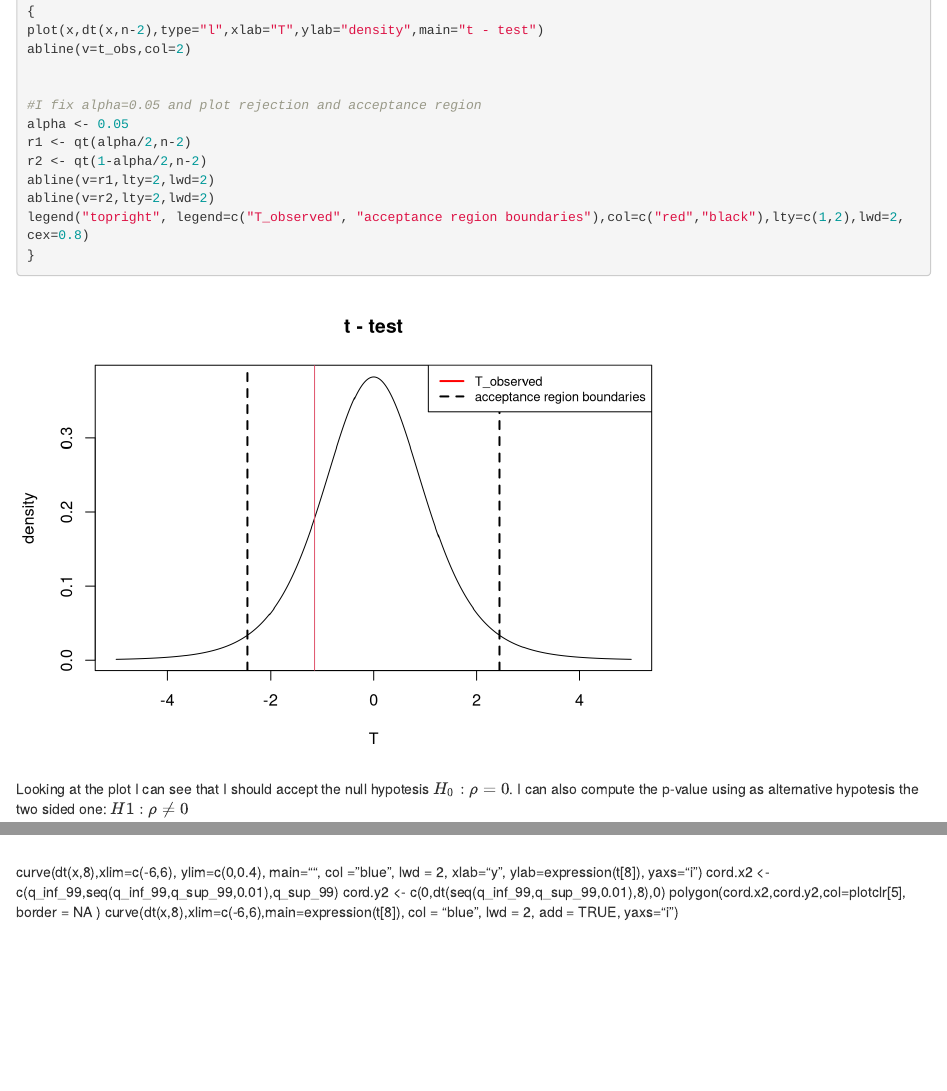
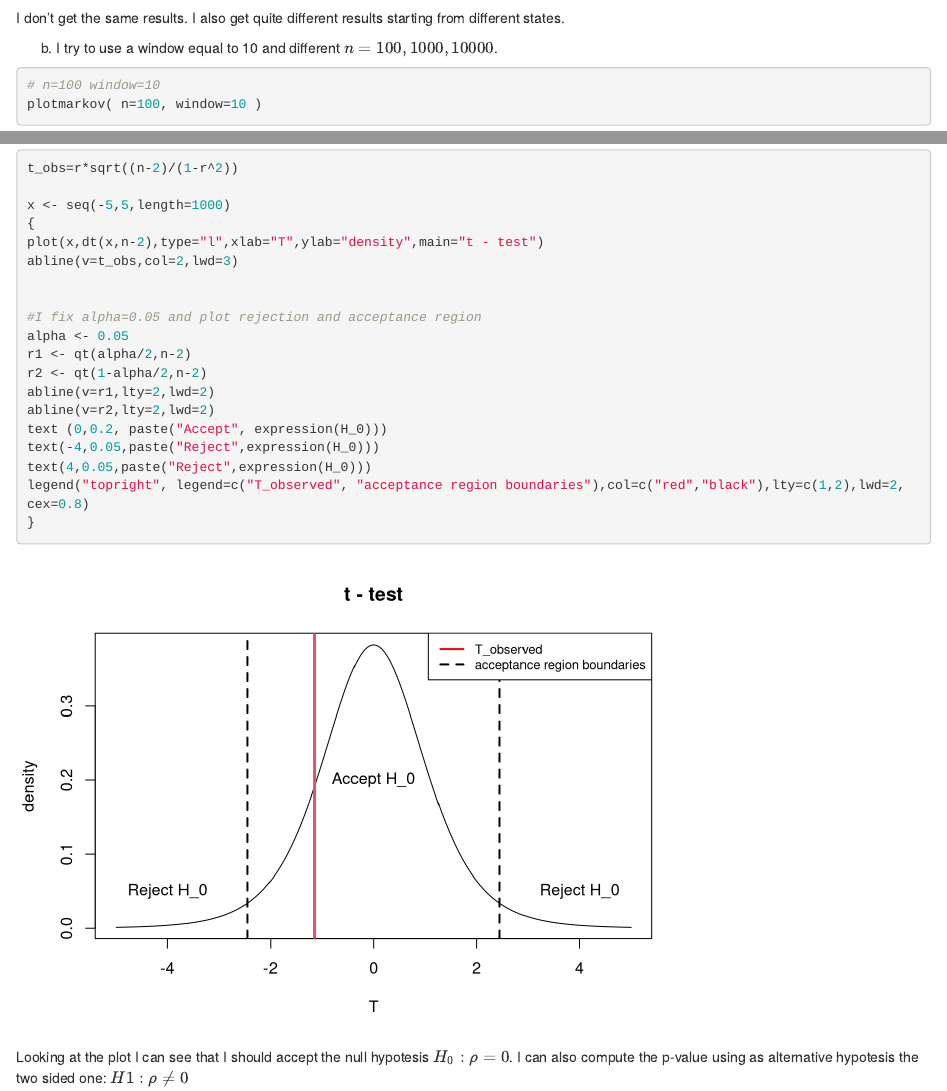
Before and after one commit to AzzaAbdelGhani/SMDS_Homerwork, an R Markdown document (ex_2.Rmd): the page in a window 1100 px wide, from 13950 px down before the commit and from 2780 px down after it, and a second part further down, joined at a grey line. Rendered offline with R 4.5, knitr and Pandoc, with nearby package versions; code that draws random numbers runs with fixed seeds of ours; some code elsewhere in the file could not run offline.

Commit message:
some comments

````diff
--- a/ex_2.Rmd
+++ b/ex_2.Rmd
@@ -425,7 +425,7 @@ t_obs=r*sqrt((n-2)/(1-r^2))
 x <- seq(-5,5,length=1000)
 {
 plot(x,dt(x,n-2),type="l",xlab="T",ylab="density",main="t - test")
-abline(v=t_obs,col=2)
+abline(v=t_obs,col=2,lwd=3)
 
 
 #I fix alpha=0.05 and plot rejection and acceptance region
@@ -434,6 +434,9 @@ r1 <- qt(alpha/2,n-2)
 r2 <- qt(1-alpha/2,n-2)
 abline(v=r1,lty=2,lwd=2)
 abline(v=r2,lty=2,lwd=2)
+text (0,0.2, paste("Accept", expression(H_0)))
+text(-4,0.05,paste("Reject",expression(H_0)))
+text(4,0.05,paste("Reject",expression(H_0)))
 legend("topright", legend=c("T_observed", "acceptance region boundaries"),col=c("red","black"),lty=c(1,2),lwd=2, cex=0.8)
 }
 
@@ -510,13 +513,3 @@ contour(gamma, beta, llik_approx,
  title('Weibull relative log likelihood - approximation')
 
 ```
-
-
-####
-
-curve(dt(x,8),xlim=c(-6,6), ylim=c(0,0.4),
-  main="", col = "blue", lwd = 2, xlab="y",  ylab=expression(t[8]),  yaxs="i")
-cord.x2 <- c(q_inf_99,seq(q_inf_99,q_sup_99,0.01),q_sup_99)
-cord.y2 <- c(0,dt(seq(q_inf_99,q_sup_99,0.01),8),0)
-polygon(cord.x2,cord.y2,col=plotclr[5], border = NA )
-curve(dt(x,8),xlim=c(-6,6),main=expression(t[8]), col = "blue", lwd = 2, add = TRUE, yaxs="i")
````
Also changed, not shown: ex_2.html.
